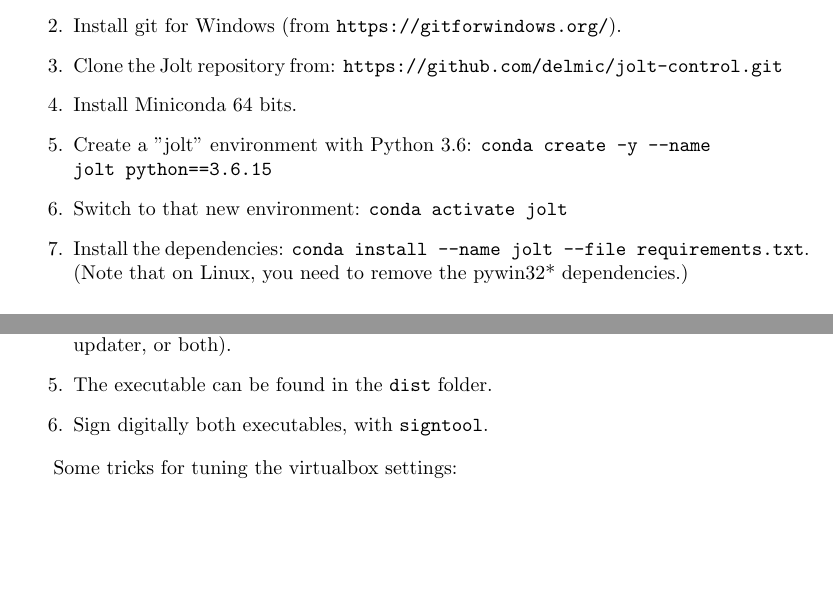
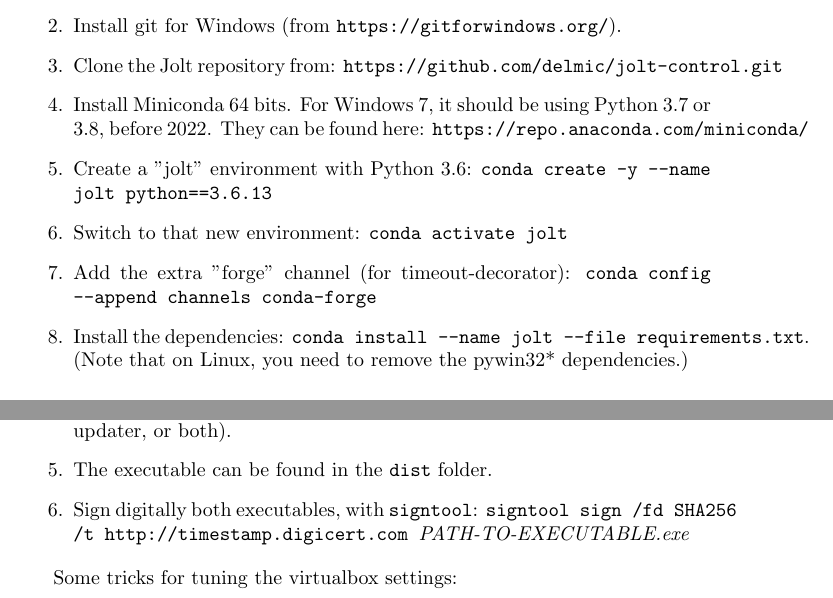
Before and after one commit to delmic/jolt-control, a LaTeX document (doc/developer-doc.tex): two parts of page 4 of 5, joined at a grey line, cut so that both start at the same text, the shorter picture padded with empty space. Compiled offline with pdfLaTeX.

Commit message:
[docs] update instructions setting up Windows build
Small tweaks... which were actually quite hard to find out.

```diff
--- a/doc/developer-doc.tex
+++ b/doc/developer-doc.tex
@@ -105,9 +105,10 @@ These are the steps:
 	\item Install the Windows operating system in a virtual machine, e.g. VirtualBox.
 	\item Install git for Windows (from \texttt{https://gitforwindows.org/}).
 	\item Clone the Jolt repository from: \texttt{https://github.com/delmic/jolt-control.git}
-	\item Install Miniconda 64 bits.
-	\item Create a "jolt" environment with Python 3.6: \texttt{conda create -y --name jolt python==3.6.15}
+	\item Install Miniconda 64 bits. For Windows 7, it should be using Python 3.7 or 3.8, before 2022. They can be found here: \texttt{https://repo.anaconda.com/miniconda/}
+	\item Create a "jolt" environment with Python 3.6: \texttt{conda create -y --name jolt python==3.6.13}
 	\item Switch to that new environment: \texttt{conda activate jolt}
+	\item Add the extra "forge" channel (for timeout-decorator): \texttt{conda config --append channels conda-forge}
 	\item Install the dependencies: \texttt{conda install --name jolt --file requirements.txt}. (Note that on Linux, you need to remove the pywin32* dependencies.)
 \end{enumerate}
 
@@ -118,7 +119,7 @@ These are the steps:
 	\item Navigate to the \texttt{jolt-control/install/windows} directory.
 	\item Run "build\_jolt" and select which .exe you want to build (jolt, firmware-updater, or both).
 	\item The executable can be found in the \texttt{dist} folder.
-	\item Sign digitally both executables, with \texttt{signtool}.
+	\item Sign digitally both executables, with \texttt{signtool}: \texttt{signtool sign /fd SHA256 /t http://timestamp.digicert.com }\emph{PATH-TO-EXECUTABLE.exe}
 \end{enumerate}
 
 Some tricks for tuning the virtualbox settings:
```
Also changed, not shown: requirements.txt (+1 -1 lines).
